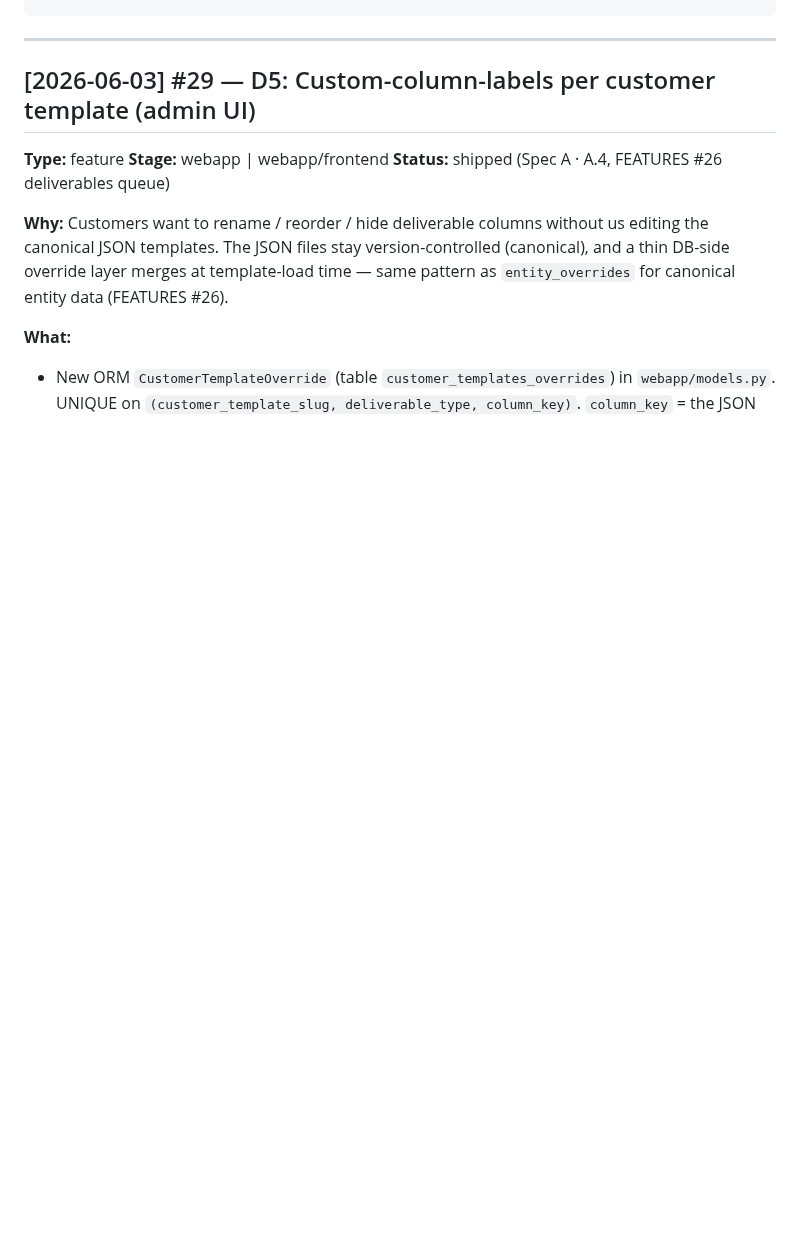
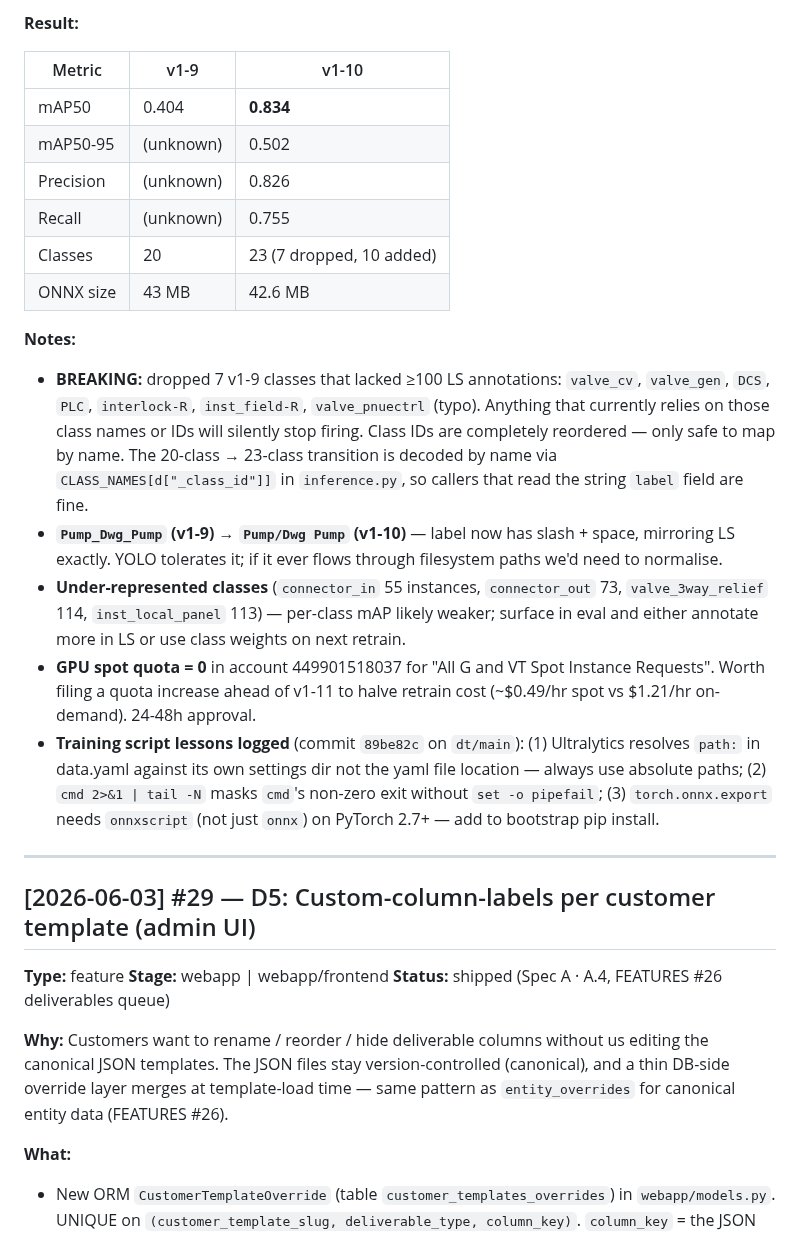
Before and after one commit to geetha-qong/features, a Markdown page: FEATURES.md, the part around one of its changes. GitHub-like rendering; blank space fills up the shorter version.

```diff
--- a/FEATURES.md
+++ b/FEATURES.md
@@ -24,3 +51,21 @@
+**Result:**
+
+| Metric | v1-9 | v1-10 |
+|---|---|---|
+| mAP50 | 0.404 | **0.834** |
+| mAP50-95 | (unknown) | 0.502 |
+| Precision | (unknown) | 0.826 |
+| Recall | (unknown) | 0.755 |
+| Classes | 20 | 23 (7 dropped, 10 added) |
+| ONNX size | 43 MB | 42.6 MB |
+
+**Notes:**
+
+- **BREAKING:** dropped 7 v1-9 classes that lacked ≥100 LS annotations: `valve_cv`, `valve_gen`, `DCS`, `PLC`, `interlock-R`, `inst_field-R`, `valve_pnuectrl` (typo). Anything that currently relies on those class names or IDs will silently stop firing. Class IDs are completely reordered — only safe to map by name. The 20-class → 23-class transition is decoded by name via `CLASS_NAMES[d["_class_id"]]` in `inference.py`, so callers that read the string `label` field are fine.
+- **`Pump_Dwg_Pump` (v1-9) → `Pump/Dwg Pump` (v1-10)** — label now has slash + space, mirroring LS exactly. YOLO tolerates it; if it ever flows through filesystem paths we'd need to normalise.
+- **Under-represented classes** (`connector_in` 55 instances, `connector_out` 73, `valve_3way_relief` 114, `inst_local_panel` 113) — per-class mAP likely weaker; surface in eval and either annotate more in LS or use class weights on next retrain.
+- **GPU spot quota = 0** in account 449901518037 for "All G and VT Spot Instance Requests". Worth filing a quota increase ahead of v1-11 to halve retrain cost (~$0.49/hr spot vs $1.21/hr on-demand). 24-48h approval.
+- **Training script lessons logged** (commit `89be82c` on `dt/main`): (1) Ultralytics resolves `path:` in data.yaml against its own settings dir not the yaml file location — always use absolute paths; (2) `cmd 2>&1 | tail -N` masks `cmd`'s non-zero exit without `set -o pipefail`; (3) `torch.onnx.export` needs `onnxscript` (not just `onnx`) on PyTorch 2.7+ — add to bootstrap pip install.
 
 ---
 
```
Also changed, not shown: other parts of FEATURES.md (+27 -0 lines).
